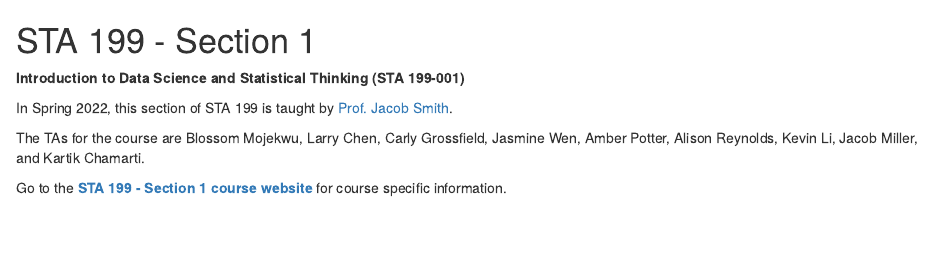
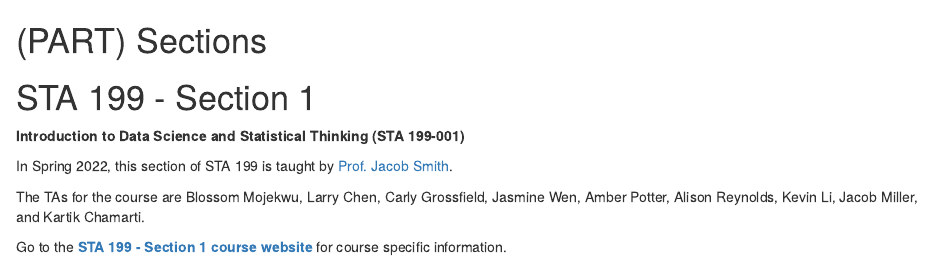
Before and after one commit to DukeStatSci/introds, an R Markdown document (03-sta199-1.Rmd): the page in a window 1100 px wide, from its top. Rendered offline with R 4.5, knitr and Pandoc, with nearby package versions; drawn as R Markdown's standard HTML page in place of the format the file asks for.

Commit message:
Bring part back

```diff
--- a/03-sta199-1.Rmd
+++ b/03-sta199-1.Rmd
@@ -1,3 +1,5 @@
+# (PART) Sections {.unnumbered}
+
 # STA 199 - Section 1 {#sta199-1 .unnumbered}
 
 **Introduction to Data Science and Statistical Thinking (STA 199-001)**
```
